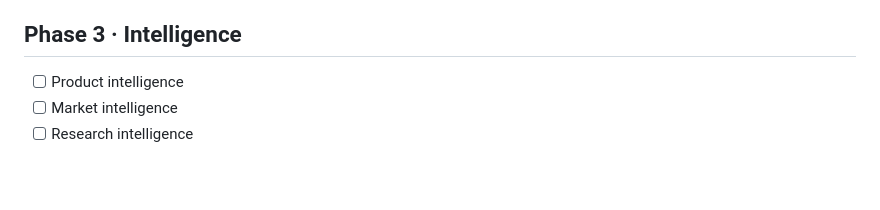
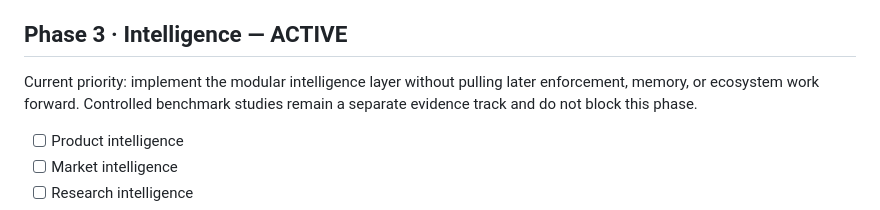
Before and after one commit to gODtECH-Ctl-Create/gODtECH-FORGE, a Markdown page: forge/internal/ROADMAP.md, the part around one of its changes. Rendered like a GitHub page; blank space fills up the shorter version.

Commit message:
docs: refresh implementation roadmap status

```diff
--- a/forge/internal/ROADMAP.md
+++ b/forge/internal/ROADMAP.md
@@ -42,7 +42,9 @@ This roadmap describes the intended build order. Contributors may pick work from
 - [ ] Invoke StackPilot for scaffolding, generation, and supported project adoption
 - [ ] Invoke Steward for repository maintenance and safe remediation when applicable
 
-## Phase 3 · Intelligence
+## Phase 3 · Intelligence — ACTIVE
+
+Current priority: implement the modular intelligence layer without pulling later enforcement, memory, or ecosystem work forward. Controlled benchmark studies remain a separate evidence track and do not block this phase.
 
 - [ ] Product intelligence
 - [ ] Market intelligence
```
Also changed, not shown: other parts of forge/internal/ROADMAP.md (+8 -8 lines).
